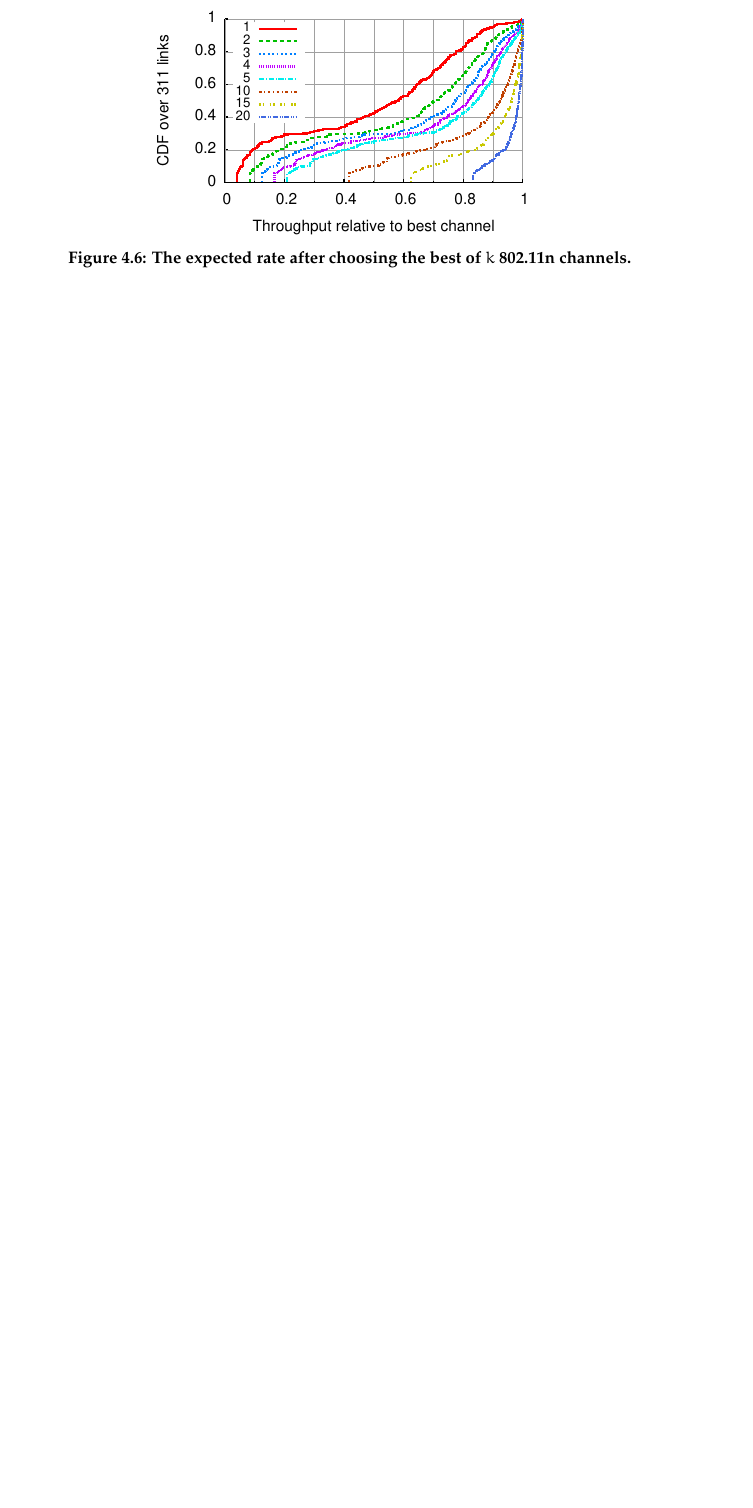
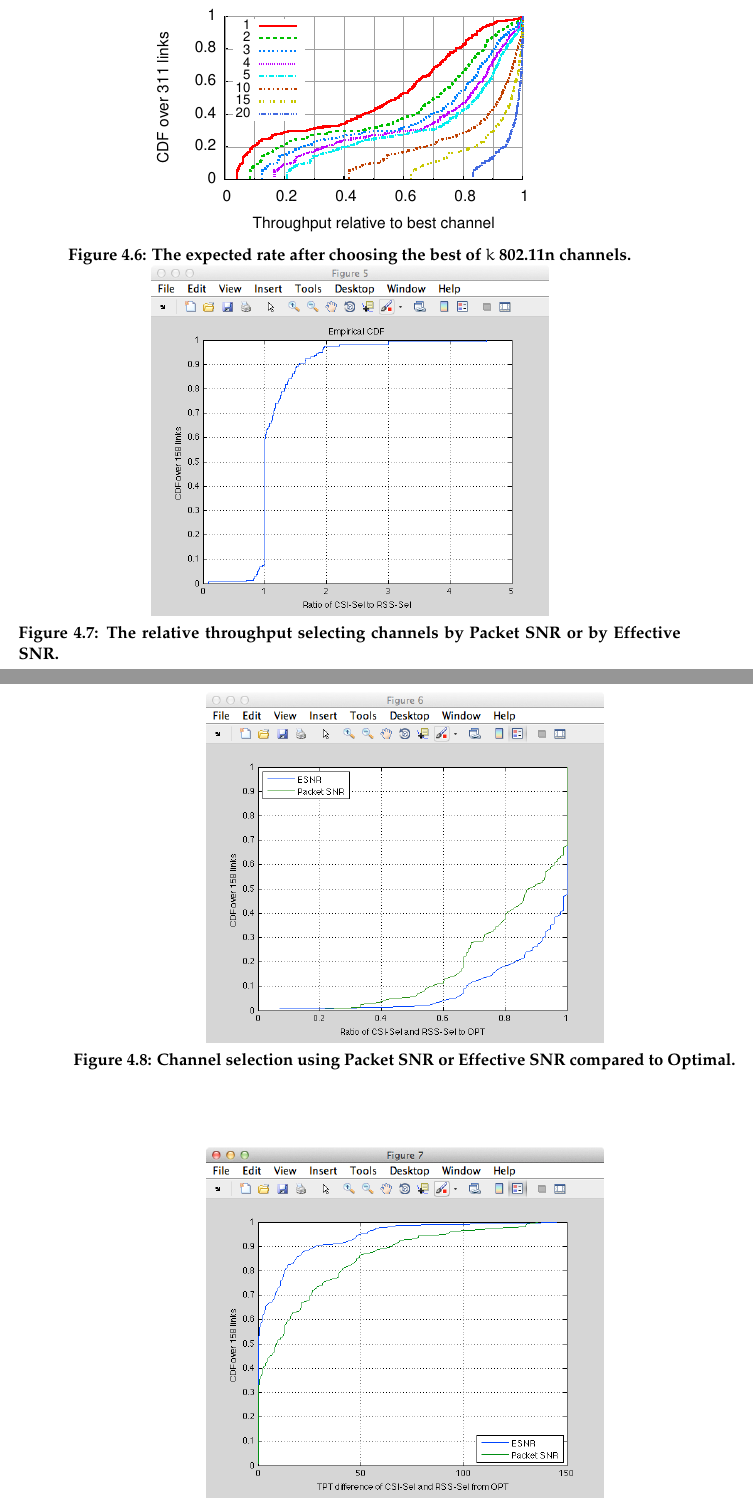
Before and after one commit to dhalperi/thesis, a LaTeX thesis (chapter_4.tex, which reads esnr_eval.tex): part of page 6 of 15 before the commit and two parts of pages 6 and 7 of 16 after it, the two joined at a grey line, cut so that both start at the same text, the shorter picture padded with empty space. Compiled offline with pdfLaTeX.

Commit message:
ESNR: add channel selection evaluation
process_csis.m and process_prrs.m

```diff
--- a/esnr_eval.tex
+++ b/esnr_eval.tex
@@ -89,6 +89,24 @@ In this chapter, we explore CSI and Effective SNR approaches to implementing fou
 \subsection{Evaluation methodology}
 \topheading{Accuracy.} How does selecting best channel based entirely on RSSI compare to optimal? Based entirely on ESNR and predicted rate?
 
+\begin{figure}[htp]
+	\centering
+	\includegraphics[width=0.6\textwidth]{figures/esnr/chan_sel_ratio.png}
+	\caption{\label{fig:chan_sel_ratio}The relative throughput selecting channels by Packet SNR or by Effective SNR\@.}
+\end{figure}
+
+\begin{figure}[htp]
+	\centering
+	\includegraphics[width=0.6\textwidth]{figures/esnr/chan_sel_ratio_opt.png}
+	\caption{\label{fig:chan_sel_ratio_opt}Channel selection using Packet SNR or Effective SNR compared to Optimal.}
+\end{figure}
+
+\begin{figure}[htp]
+	\centering
+	\includegraphics[width=0.6\textwidth]{figures/esnr/chan_sel_delta_opt.png}
+	\caption{\label{fig:chan_sel_delta_opt}The difference in throughput using channels selected by Packet SNR or Effective SNR compared to Optimal.}
+\end{figure}
+
 \heading{Performance.}  given time to hop $\mathcal{O}$(1\ms), time to execute a CSI probe $\mathcal{O}$(500\us), and time to execute a rate probe (unknown), how many channels can we look at in $T$ time? Reference \figref{fig:rel_diff_draws} to see what fraction of optimal this enables.
 
 \heading{Completion Time.} The difference between the Effective SNR and the SNR is a proxy for how ``good'' a channel is, based on how flat it is. Given that RSS is similar across channels, the flattest channel will likely offer the best rate. Can we use this to detect a good channel and stop looking early?
```
Also changed, not shown: figures/esnr/chan_sel_delta_opt.png (added), figures/esnr/chan_sel_ratio.png (added), figures/esnr/chan_sel_ratio_opt.png (added), esnr_eval.tex (2 more changed lines).
